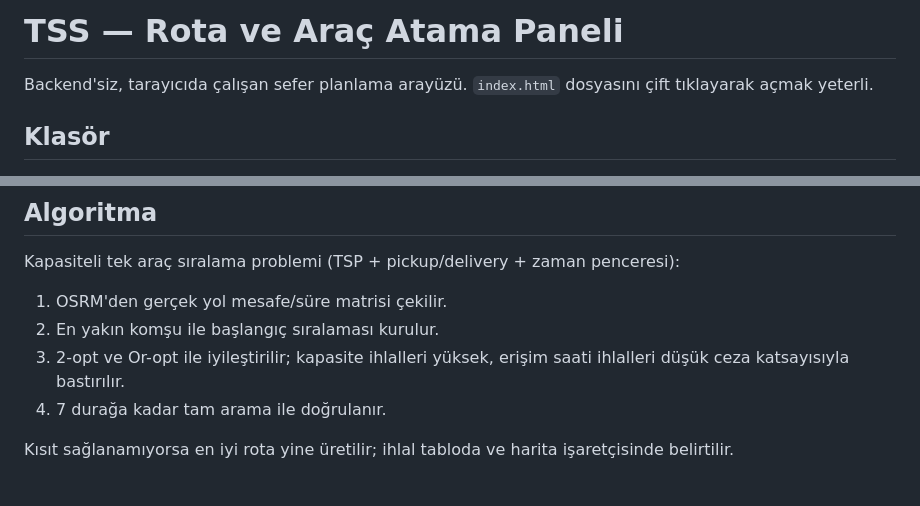
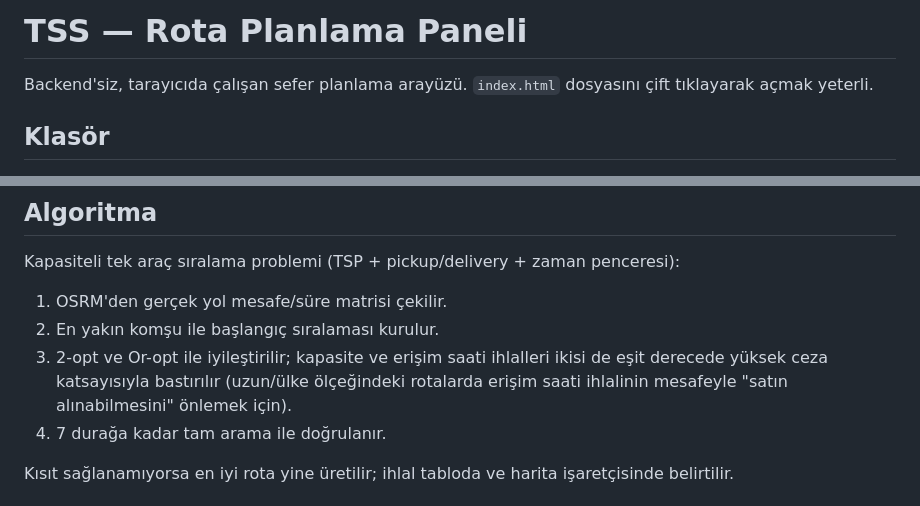
Before and after one commit to yusufesen1/tss, a Markdown page: README.md, 2 parts joined by grey strips. Rendered like a GitHub page.

```diff
--- a/README.md
+++ b/README.md
@@ -1,4 +1,4 @@
-# TSS — Rota ve Araç Atama Paneli
+# TSS — Rota Planlama Paneli
 
 Backend'siz, tarayıcıda çalışan sefer planlama arayüzü. `index.html` dosyasını çift tıklayarak açmak yeterli.
 
@@ -76,7 +76,7 @@ Kapasiteli tek araç sıralama problemi (TSP + pickup/delivery + zaman penceresi
 
 1. OSRM'den gerçek yol mesafe/süre matrisi çekilir.
 2. En yakın komşu ile başlangıç sıralaması kurulur.
-3. 2-opt ve Or-opt ile iyileştirilir; kapasite ihlalleri yüksek, erişim saati ihlalleri düşük ceza katsayısıyla bastırılır.
+3. 2-opt ve Or-opt ile iyileştirilir; kapasite ve erişim saati ihlalleri ikisi de eşit derecede yüksek ceza katsayısıyla bastırılır (uzun/ülke ölçeğindeki rotalarda erişim saati ihlalinin mesafeyle "satın alınabilmesini" önlemek için).
 4. 7 durağa kadar tam arama ile doğrulanır.
 
 Kısıt sağlanamıyorsa en iyi rota yine üretilir; ihlal tabloda ve harita işaretçisinde belirtilir.
```
Also changed, not shown: TEKNIK-DOKUMAN.md (+38 -17 lines).
